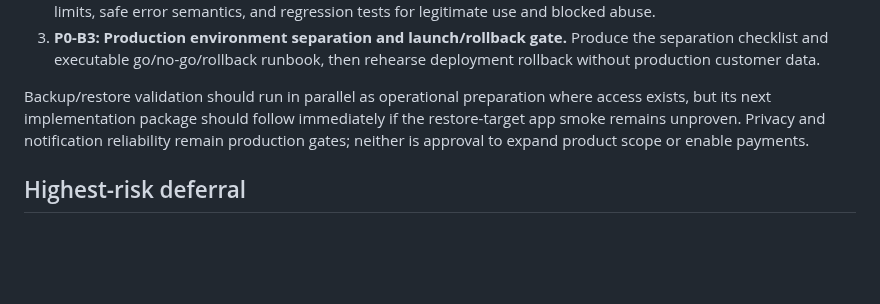
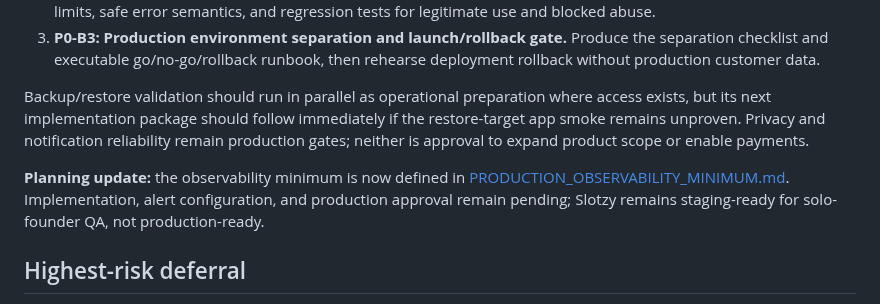
Before and after one commit to dmcgee2121/Slotzy, a Markdown page: docs/PRODUCTION_GAP_REVIEW.md, the part around the change. Rendered like a GitHub page; blank space fills up the shorter version.

Commit message:
Add production observability minimum plan

```diff
--- a/docs/PRODUCTION_GAP_REVIEW.md
+++ b/docs/PRODUCTION_GAP_REVIEW.md
@@ -29,6 +29,8 @@
 
 Backup/restore validation should run in parallel as operational preparation where access exists, but its next implementation package should follow immediately if the restore-target app smoke remains unproven. Privacy and notification reliability remain production gates; neither is approval to expand product scope or enable payments.
 
+**Planning update:** the observability minimum is now defined in [PRODUCTION_OBSERVABILITY_MINIMUM.md](PRODUCTION_OBSERVABILITY_MINIMUM.md). Implementation, alert configuration, and production approval remain pending; Slotzy remains staging-ready for solo-founder QA, not production-ready.
+
 ## Highest-risk deferral
 
 The highest immediate operational risk is **lack of monitoring, logging, and alerting**: a failed authoritative booking or authentication incident could remain unnoticed while users rely on the service. The highest irreversible-data risk is unvalidated restore capability.
```
Also changed, not shown: docs/PRODUCTION_OBSERVABILITY_MINIMUM.md (added, +59 -0 lines).
